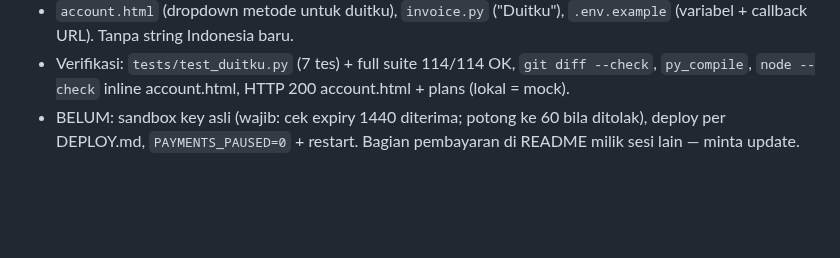
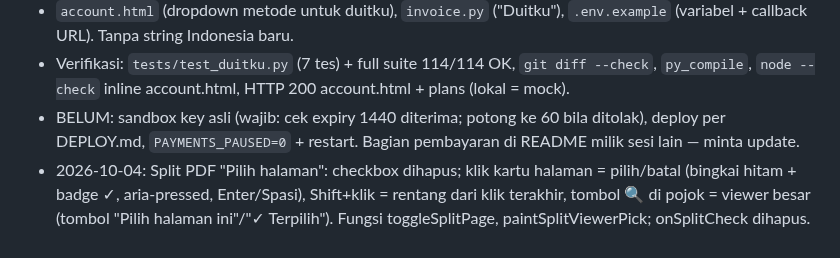
Before and after one commit to agebp21/pdf_project, a Markdown page: PROJECT_HANDOFF.md, the part around the change. Rendered like a GitHub page; blank space fills up the shorter version.

Commit message:
Docs: split selection (deploy log, handoff)
Co-Authored-By: Claude Opus 5.5 <noreply@anthropic.com>

```diff
--- a/PROJECT_HANDOFF.md
+++ b/PROJECT_HANDOFF.md
@@ -1191,3 +1191,4 @@ Pasang di VPS (belum dilakukan, butuh akses VPS):
 - `account.html` (dropdown metode untuk duitku), `invoice.py` ("Duitku"), `.env.example` (variabel + callback URL). Tanpa string Indonesia baru.
 - Verifikasi: `tests/test_duitku.py` (7 tes) + full suite 114/114 OK, `git diff --check`, `py_compile`, `node --check` inline account.html, HTTP 200 account.html + plans (lokal = mock).
 - BELUM: sandbox key asli (wajib: cek expiry 1440 diterima; potong ke 60 bila ditolak), deploy per DEPLOY.md, `PAYMENTS_PAUSED=0` + restart. Bagian pembayaran di README milik sesi lain — minta update.
+- 2026-10-04: Split PDF "Pilih halaman": checkbox dihapus; klik kartu halaman = pilih/batal (bingkai hitam + badge ✓, aria-pressed, Enter/Spasi), Shift+klik = rentang dari klik terakhir, tombol 🔍 di pojok = viewer besar (tombol "Pilih halaman ini"/"✓ Terpilih"). Fungsi toggleSplitPage, paintSplitViewerPick; onSplitCheck dihapus.
```
Also changed, not shown: DEPLOY.md (+1 -0 lines), TEAM_WORK.md (+1 -1 lines).
